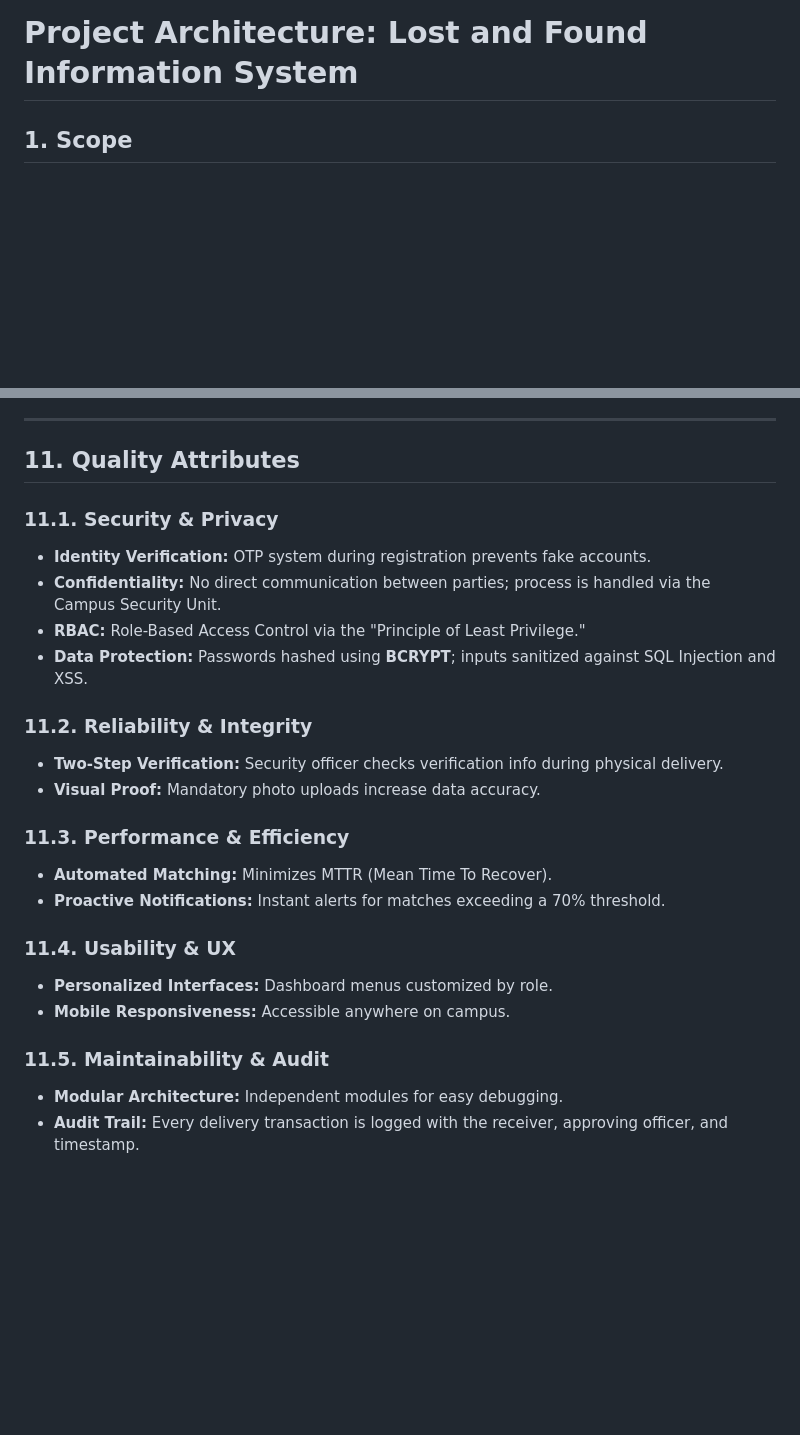
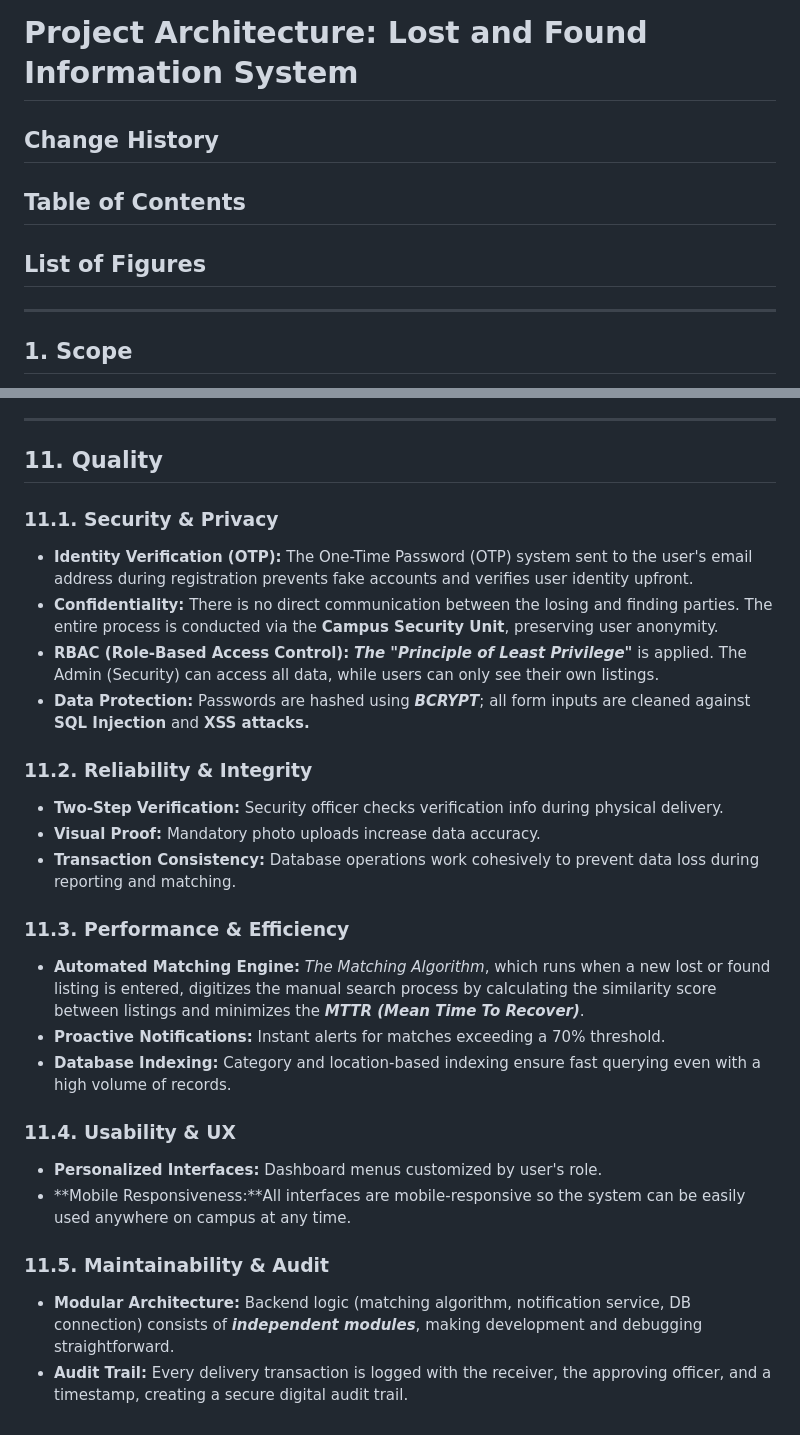
Before and after one commit to aydin-turan-ozbay/Lost-and-Found-Information-System, a Markdown page: ARCHITECTURE.md, 2 parts joined by grey strips. Drawn GitHub-style; blank space fills up the shorter version.

Commit message:
Changed and added lines in Quality part of ARCHITECTURE.md document
More appropriate and supportive explanations for Quality Attributes.

```diff
--- a/ARCHITECTURE.md
+++ b/ARCHITECTURE.md
@@ -1,4 +1,12 @@
 # Project Architecture:  Lost and Found Information System
+
+## Change History
+
+## Table of Contents
+
+## List of Figures
+
+---
 
 ## 1. Scope
 This application is a digital platform that facilitates the tracking of lost and found items on a university campus. Users can register to the system and create listings with photos for items they have found or lost. Thanks to the smart search feature in the system, it is possible to find a searched item in seconds by typing a category or name. In addition, there is an administrator (Admin) panel that oversees the entire process; this makes lost item tracking fast, reliable, and highly organized.
@@ -135,26 +143,28 @@ Through the use of GitHub:
 
 ---
 
-## 11. Quality Attributes
+## 11. Quality
 
 ### 11.1. Security & Privacy
-*   **Identity Verification:** OTP system during registration prevents fake accounts.
-*   **Confidentiality:** No direct communication between parties; process is handled via the Campus Security Unit.
-*   **RBAC:** Role-Based Access Control via the "Principle of Least Privilege."
-*   **Data Protection:** Passwords hashed using **BCRYPT**; inputs sanitized against SQL Injection and XSS.
+*   **Identity Verification (OTP):** The One-Time Password (OTP) system sent to the user's email address during registration prevents fake accounts and verifies user identity upfront.
+*   **Confidentiality:** There is no direct communication between the losing and finding parties. The entire process is conducted via the **Campus Security Unit**, preserving user anonymity.
+*   **RBAC (Role-Based Access Control):**  ***The "Principle of Least Privilege"*** is applied. The Admin (Security) can access all data, while users can only see their own listings.
+*   **Data Protection:** Passwords are hashed using ***BCRYPT***; all form inputs are cleaned against **SQL Injection** and **XSS attacks.**
 
 ### 11.2. Reliability & Integrity
 *   **Two-Step Verification:** Security officer checks verification info during physical delivery.
 *   **Visual Proof:** Mandatory photo uploads increase data accuracy.
+*   **Transaction Consistency:** Database operations work cohesively to prevent data loss during reporting and matching.
 
 ### 11.3. Performance & Efficiency
-*   **Automated Matching:** Minimizes MTTR (Mean Time To Recover).
+*   **Automated Matching Engine:** _The Matching Algorithm_, which runs when a new lost or found listing is entered, digitizes the manual search process by calculating the similarity score between listings and minimizes the ***MTTR (Mean Time To Recover)***.
 *   **Proactive Notifications:** Instant alerts for matches exceeding a 70% threshold.
+*   **Database Indexing:** Category and location-based indexing ensure fast querying even with a high volume of records.
 
 ### 11.4. Usability & UX
-*   **Personalized Interfaces:** Dashboard menus customized by role.
-*   **Mobile Responsiveness:** Accessible anywhere on campus.
+*   **Personalized Interfaces:** Dashboard menus customized by user's role.
+*   **Mobile Responsiveness:**All interfaces are mobile-responsive so the system can be easily used anywhere on campus at any time.
 
 ### 11.5. Maintainability & Audit
-*   **Modular Architecture:** Independent modules for easy debugging.
-*   **Audit Trail:** Every delivery transaction is logged with the receiver, approving officer, and timestamp.
+*   **Modular Architecture:** Backend logic (matching algorithm, notification service, DB connection) consists of ***independent modules***, making development and debugging straightforward.
+*   **Audit Trail:** Every delivery transaction is logged with the receiver, the approving officer, and a timestamp, creating a secure digital audit trail.
```
